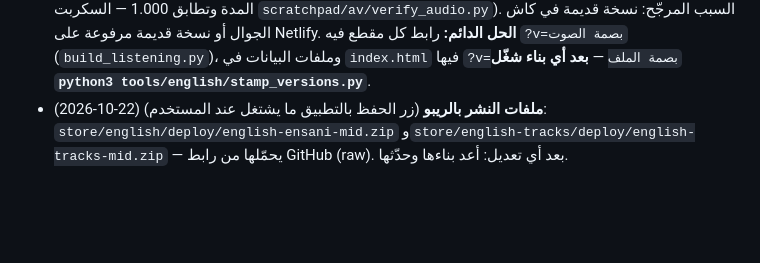
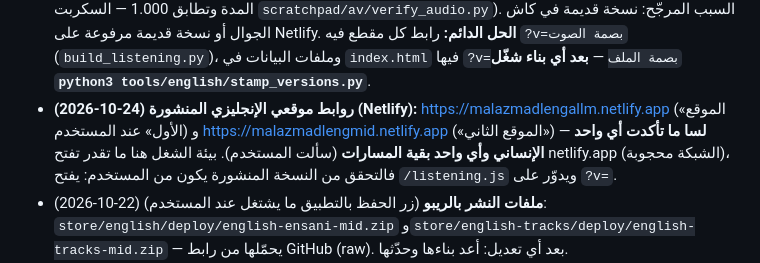
Before and after one commit to sulmalj/sulaiman, a Markdown page: CLAUDE.md, the part around the change. Drawn GitHub-style; blank space fills up the shorter version.

Commit message:
Memory: published English site links (#192)
Claude-Session: https://claude.ai/code/session_01WswPoQoZFpYMCnSKfiKezz

Co-authored-by: Claude <noreply@anthropic.com>

```diff
--- a/CLAUDE.md
+++ b/CLAUDE.md
@@ -124,6 +124,7 @@
 - **(2026-10-22، طلب المستخدم) التكنيكات مشروحة بالتفصيل من الصفر** (اعتبر الطالب ما يعرف شي): لكل تكنيك «ليش؟» + «كيف تسويها خطوة خطوة» + مثال محلول من القطع 1–3 (مع الخيارات وطريقة الاستبعاد)، ومعاني كلمات السؤال والكلمات المهمة بالعربي. **انشال جدول «أنواع الأسئلة / كم مرة جا» ومقدمة الـ19 سؤال من تكنيكات القطعة** (طلب المستخدم). خطوة «كيف تتدرّب في الموقع» (12 في القطع و8 في الاستماع) **باقية مثل ما هي** (المستخدم قال شيلها وبعدين تراجع). ترتيب القطع والمقاطع في الموقع ثابت لكل الطلاب (ما ينخلط) — القطع 1–3 هي قطع المستخدم (Laughter، Working From Home، Stress at Work)؛ اللي ينخلط بس ترتيب الخيارات. **أي طلب للمستخدم على الإنجليزي يتطبق على الموقعين.**
 - **(2026-10-22، طلب المستخدم) خانة «مستوى الاستماع/القطع في الموقع — قريب من الاختبار»** فوق قائمة المقاطع وقائمة القطع (`LEVEL_NOTE` في `index.html`، الموقعين): 1–20 B1 قريب من مستوى الاختبار وبنفس فكرة أسئلته، 21–25 B2 أصعب شوي للي يبي يرفع مستواه، والقطع 1–3 جت في اختبارات سابقة.
 - **(2026-10-24) شكوى طلاب: «أجوبة أسئلة الاستماع مو موجودة في المقطع» (مثال المقطع 3).** تحققت: كل الـ50 مقطع (الموقعين) **مطابقة 100%** لنصها وأسئلتها (أعدت توليد كل مقطع من النص وقارنته بملف الموقع: نفس المدة وتطابق 1.000 — السكربت `scratchpad/av/verify_audio.py`). السبب المرجّح: نسخة قديمة في كاش الجوال أو نسخة قديمة مرفوعة على Netlify. **الحل الدائم:** رابط كل مقطع فيه `?v=بصمة الصوت` (`build_listening.py`)، وملفات البيانات في `index.html` فيها `?v=بصمة الملف` — **بعد أي بناء شغّل `python3 tools/english/stamp_versions.py`**.
+- **(2026-10-24) روابط موقعي الإنجليزي المنشورة (Netlify):** https://malazmadlengallm.netlify.app («الموقع الأول» عند المستخدم) و https://malazmadlengmid.netlify.app («الموقع الثاني») — **لسا ما تأكدت أي واحد الإنساني وأي واحد بقية المسارات** (سألت المستخدم). بيئة الشغل هنا ما تقدر تفتح netlify.app (الشبكة محجوبة)، فالتحقق من النسخة المنشورة يكون من المستخدم: يفتح `/listening.js` ويدوّر على `?v=`.
 - (2026-10-22) **ملفات النشر بالريبو** (زر الحفظ بالتطبيق ما يشتغل عند المستخدم): `store/english/deploy/english-ensani-mid.zip` و`store/english-tracks/deploy/english-tracks-mid.zip` — يحمّلها من رابط GitHub (raw). بعد أي تعديل: أعد بناءها وحدّثها.
 - (2026-10-22) سؤال المستخدم: ملفه الأصلي فيه **227 كلمة** (مو 225) — «طريقة الاختبار» 234 = 227 + 7 نماذج اختبار المستخدم، و«الحفظ» 227.
 - **(2026-10-22، طلب المستخدم) الكلمات صارت قائمتين** (الموقعين): لما يدخل «كلمات» يختار: (1) «تدريب بنفس طريقة الاختبار» = أسئلة الجملة اللي فيها فراغ (نفسها)، (2) «تدريبات تساعدك تحفظ الكلمات» = الكلمة بالإنجليزي ← معناها بالعربي (4 خيارات) لكل كلمات القائمة (227 إنساني، 166 بقية المسارات) + بعد الإجابة جملة مثال وترجمتها. **تنبيه واضح** في بطاقة الاختيار وصفحة القائمة وفوق كل سؤال: للحفظ بس، والاختبار ما يجي كذا، يجي جملة فيها فراغ (المستخدم: «وضح لهم»). المعاني والجمل من بطاقات دليل الميد (`tools/english/vocab_cards.txt` للإنساني و`vocab_cards_medical.txt` لبقية المسارات — نفس كلمات القائمة)، والبناء: `python3 tools/english/build_meanings.py` ← `sites/<site>/meanings.js` (الخيارات الغلط من نفس نوع الكلمة وما تشارك الجواب في أي كلمة عربية، والقائمة `AVOID` في السكربت لاستبعاد المترادفات يدوياً). في الكود القسم `m` (مو في الاختبار التجريبي).
```
